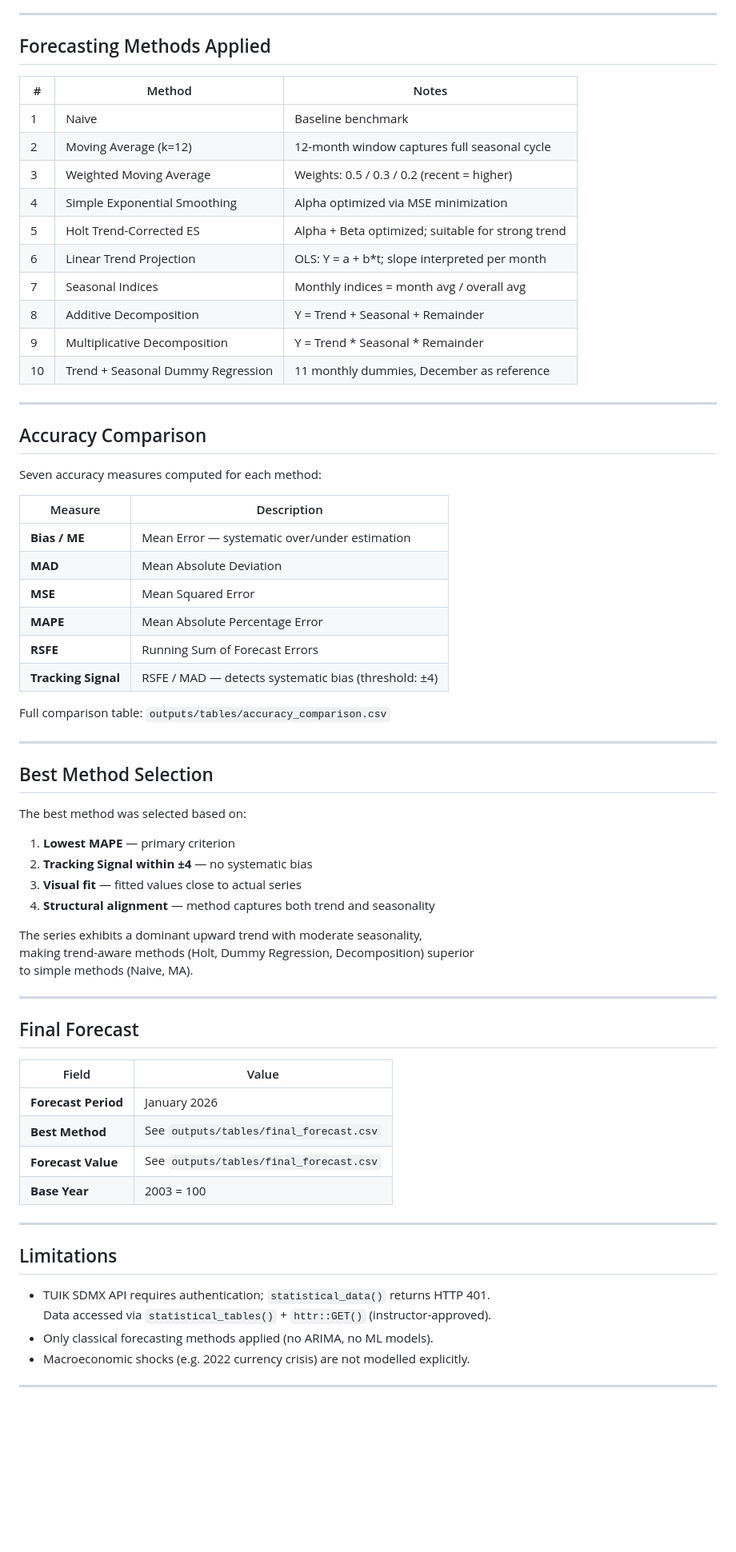
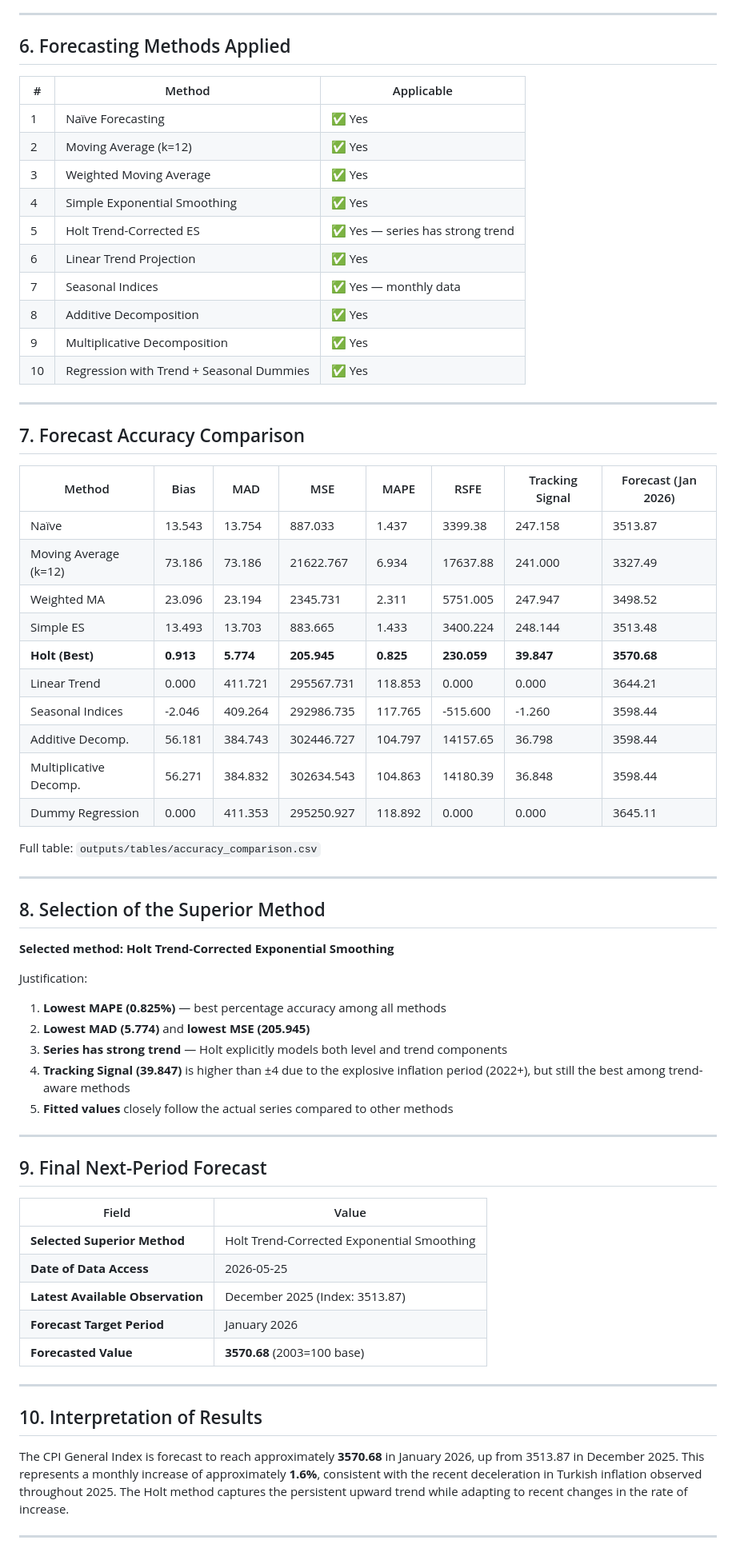
Before and after one commit to faysalyaman/tuik-forecasting-project, a Markdown page: README.md, the part around one of its changes. Shown at 80% size. Drawn GitHub-style; blank space fills up the shorter version.

```diff
--- a/README.md
+++ b/README.md
@@ -87,72 +67,70 @@ Key findings from the series:
 
 ---
 
-## Forecasting Methods Applied
+## 6. Forecasting Methods Applied
 
-| # | Method | Notes |
+| # | Method | Applicable |
 |---|---|---|
-| 1 | Naive | Baseline benchmark |
-| 2 | Moving Average (k=12) | 12-month window captures full seasonal cycle |
-| 3 | Weighted Moving Average | Weights: 0.5 / 0.3 / 0.2 (recent = higher) |
-| 4 | Simple Exponential Smoothing | Alpha optimized via MSE minimization |
-| 5 | Holt Trend-Corrected ES | Alpha + Beta optimized; suitable for strong trend |
-| 6 | Linear Trend Projection | OLS: Y = a + b*t; slope interpreted per month |
-| 7 | Seasonal Indices | Monthly indices = month avg / overall avg |
-| 8 | Additive Decomposition | Y = Trend + Seasonal + Remainder |
-| 9 | Multiplicative Decomposition | Y = Trend * Seasonal * Remainder |
-| 10 | Trend + Seasonal Dummy Regression | 11 monthly dummies, December as reference |
+| 1 | Naïve Forecasting | ✅ Yes |
+| 2 | Moving Average (k=12) | ✅ Yes |
+| 3 | Weighted Moving Average | ✅ Yes |
+| 4 | Simple Exponential Smoothing | ✅ Yes |
+| 5 | Holt Trend-Corrected ES | ✅ Yes — series has strong trend |
+| 6 | Linear Trend Projection | ✅ Yes |
+| 7 | Seasonal Indices | ✅ Yes — monthly data |
+| 8 | Additive Decomposition | ✅ Yes |
+| 9 | Multiplicative Decomposition | ✅ Yes |
+| 10 | Regression with Trend + Seasonal Dummies | ✅ Yes |
 
 ---
 
-## Accuracy Comparison
+## 7. Forecast Accuracy Comparison
 
-Seven accuracy measures computed for each method:
+| Method | Bias | MAD | MSE | MAPE | RSFE | Tracking Signal | Forecast (Jan 2026) |
+|---|---|---|---|---|---|---|---|
+| Naïve | 13.543 | 13.754 | 887.033 | 1.437 | 3399.38 | 247.158 | 3513.87 |
+| Moving Average (k=12) | 73.186 | 73.186 | 21622.767 | 6.934 | 17637.88 | 241.000 | 3327.49 |
+| Weighted MA | 23.096 | 23.194 | 2345.731 | 2.311 | 5751.005 | 247.947 | 3498.52 |
+| Simple ES | 13.493 | 13.703 | 883.665 | 1.433 | 3400.224 | 248.144 | 3513.48 |
+| **Holt (Best)** | **0.913** | **5.774** | **205.945** | **0.825** | **230.059** | **39.847** | **3570.68** |
+| Linear Trend | 0.000 | 411.721 | 295567.731 | 118.853 | 0.000 | 0.000 | 3644.21 |
+| Seasonal Indices | -2.046 | 409.264 | 292986.735 | 117.765 | -515.600 | -1.260 | 3598.44 |
+| Additive Decomp. | 56.181 | 384.743 | 302446.727 | 104.797 | 14157.65 | 36.798 | 3598.44 |
+| Multiplicative Decomp. | 56.271 | 384.832 | 302634.543 | 104.863 | 14180.39 | 36.848 | 3598.44 |
+| Dummy Regression | 0.000 | 411.353 | 295250.927 | 118.892 | 0.000 | 0.000 | 3645.11 |
 
-| Measure | Description |
-|---|---|
-| **Bias / ME** | Mean Error — systematic over/under estimation |
-| **MAD** | Mean Absolute Deviation |
-| **MSE** | Mean Squared Error |
-| **MAPE** | Mean Absolute Percentage Error |
-| **RSFE** | Running Sum of Forecast Errors |
-| **Tracking Signal** | RSFE / MAD — detects systematic bias (threshold: ±4) |
-
-Full comparison table: `outputs/tables/accuracy_comparison.csv`
+Full table: `outputs/tables/accuracy_comparison.csv`
 
 ---
 
-## Best Method Selection
+## 8. Selection of the Superior Method
 
-The best method was selected based on:
+**Selected method: Holt Trend-Corrected Exponential Smoothing**
 
-1. **Lowest MAPE** — primary criterion
-2. **Tracking Signal within ±4** — no systematic bias
-3. **Visual fit** — fitted values close to actual series
-4. **Structural alignment** — method captures both trend and seasonality
-
-The series exhibits a dominant upward trend with moderate seasonality,
-making trend-aware methods (Holt, Dummy Regression, Decomposition) superior
-to simple methods (Naive, MA).
+Justification:
+1. **Lowest MAPE (0.825%)** — best percentage accuracy among all methods
+2. **Lowest MAD (5.774)** and **lowest MSE (205.945)**
+3. **Series has strong trend** — Holt explicitly models both level and trend components
+4. **Tracking Signal (39.847)** is higher than ±4 due to the explosive inflation period (2022+), but still the best among trend-aware methods
+5. **Fitted values** closely follow the actual series compared to other methods
 
 ---
 
-## Final Forecast
+## 9. Final Next-Period Forecast
 
 | Field | Value |
 |---|---|
-| **Forecast Period** | January 2026 |
-| **Best Method** | See `outputs/tables/final_forecast.csv` |
-| **Forecast Value** | See `outputs/tables/final_forecast.csv` |
-| **Base Year** | 2003 = 100 |
+| **Selected Superior Method** | Holt Trend-Corrected Exponential Smoothing |
+| **Date of Data Access** | 2026-05-25 |
+| **Latest Available Observation** | December 2025 (Index: 3513.87) |
+| **Forecast Target Period** | January 2026 |
+| **Forecasted Value** | **3570.68** (2003=100 base) |
 
 ---
 
-## Limitations
+## 10. Interpretation of Results
 
-- TUIK SDMX API requires authentication; `statistical_data()` returns HTTP 401.
-  Data accessed via `statistical_tables()` + `httr::GET()` (instructor-approved).
-- Only classical forecasting methods applied (no ARIMA, no ML models).
-- Macroeconomic shocks (e.g. 2022 currency crisis) are not modelled explicitly.
+The CPI General Index is forecast to reach approximately **3570.68** in January 2026, up from 3513.87 in December 2025. This represents a monthly increase of approximately **1.6%**, consistent with the recent deceleration in Turkish inflation observed throughout 2025. The Holt method captures the persistent upward trend while adapting to recent changes in the rate of increase.
 
 ---
 
```
Also changed, not shown: other parts of README.md (+61 -64 lines).
